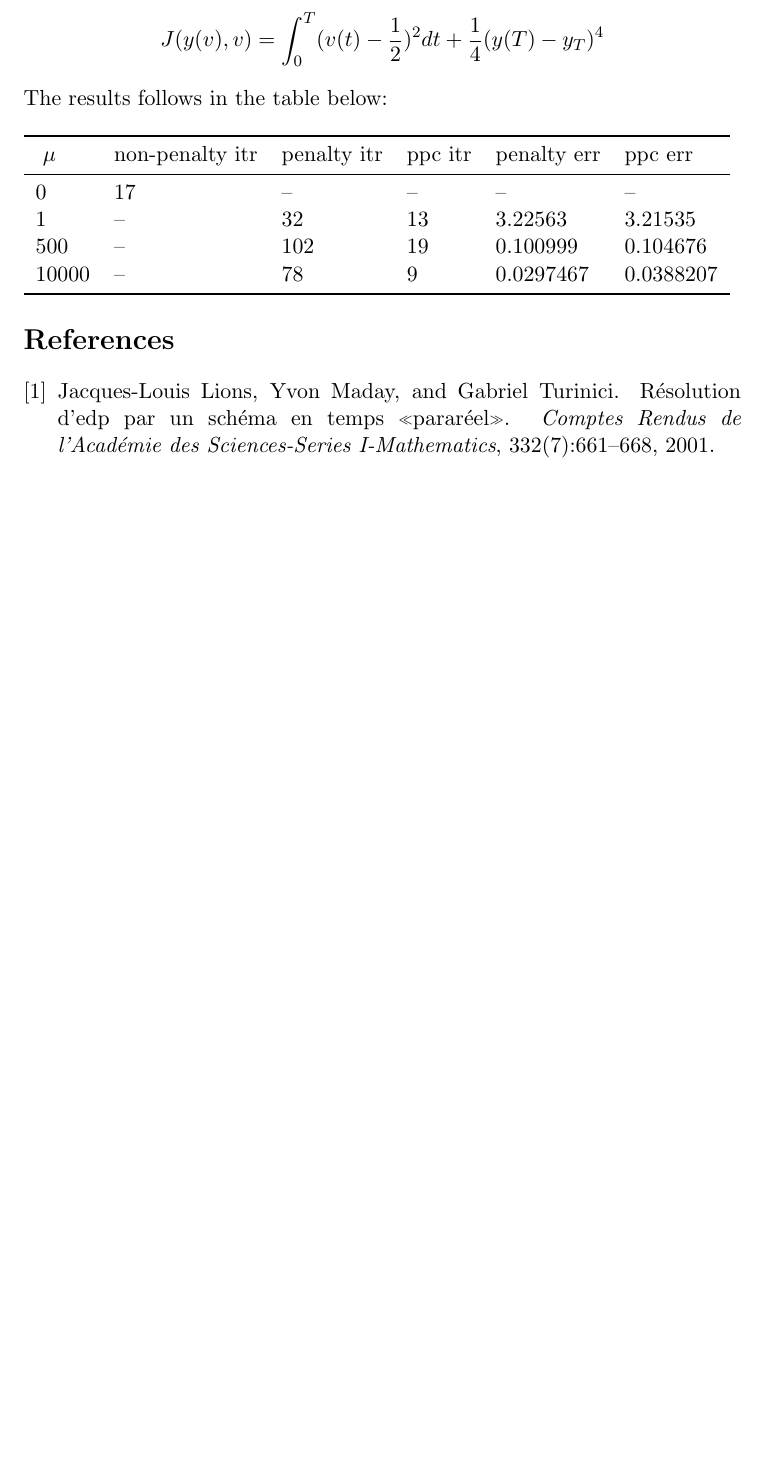
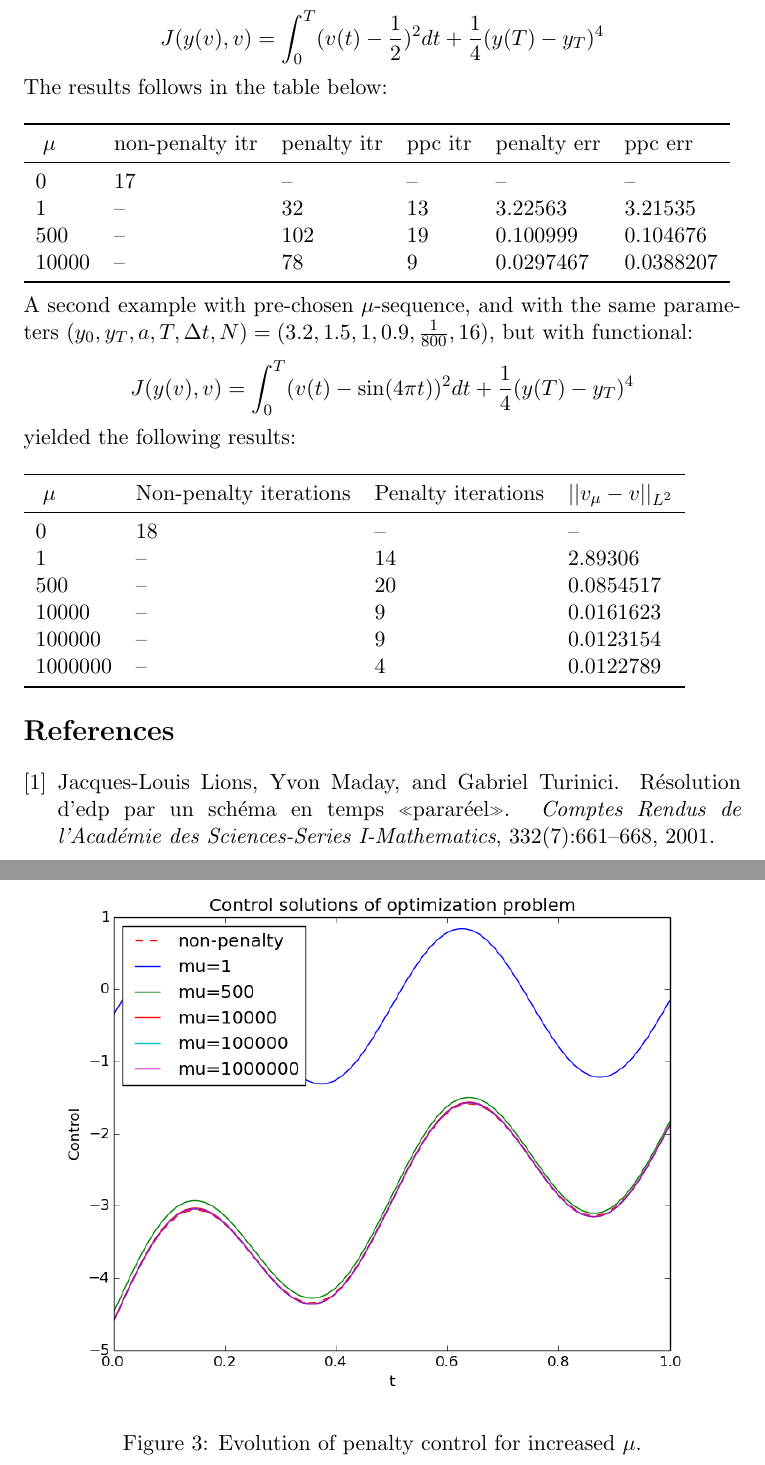
Before and after one commit to andrthu/mek4250, a LaTeX document (adjoint/report/draft/parareal/parareal_article.tex): part of page 16 of 16 before the commit and two parts of pages 16 and 17 of 17 after it, the two joined at a grey line, cut so that both start at the same text, the shorter picture padded with empty space. Compiled offline with pdfLaTeX.

Commit message:
added second example table

```diff
--- a/adjoint/report/draft/parareal/parareal_article.tex
+++ b/adjoint/report/draft/parareal/parareal_article.tex
@@ -672,6 +672,32 @@ The results follows in the table below:
 10000 &              -- &          78 &       9 &   0.0297467 &  0.0388207 \\
 \bottomrule
 \end{tabular}
+\\
+\\
+A second example with pre-chosen $\mu$-sequence, and with the same parameters $(y_0,y_T,a,T,\Delta t,N)=(3.2,1.5,1,0.9,\frac{1}{800},16)$, but with functional:
+\begin{align*}
+J(y(v),v)=\int_0^T (v(t)-\sin(4\pi t))^2 dt + \frac{1}{4}(y(T)-y_T)^4
+\end{align*}
+yielded the following results:
+\\
+\\
+\begin{tabular}{llll}
+\toprule
+{} $\mu$& Non-penalty iterations & Penalty iterations & $||v_{\mu}-v||_{L^2}$ \\
+\midrule
+0       &                     18 &                 -- &            -- \\
+1       &                     -- &                 14 &       2.89306 \\
+500     &                     -- &                 20 &     0.0854517 \\
+10000   &                     -- &                  9 &     0.0161623 \\
+100000  &                     -- &                  9 &     0.0123154 \\
+1000000 &                     -- &                  4 &     0.0122789 \\
+\bottomrule
+\end{tabular}
+\begin{figure}
+  \includegraphics[width=\linewidth]{sin_control.png}
+  \caption{Evolution of penalty control for increased $\mu$.}
+  \label{Fig 3}
+\end{figure}
 \bibliography{ppaper}
 \bibliographystyle{plain}
 \end{document}
```
Also changed, not shown: adjoint/report/draft/parareal/sin_control.png (added), 1 other file.
